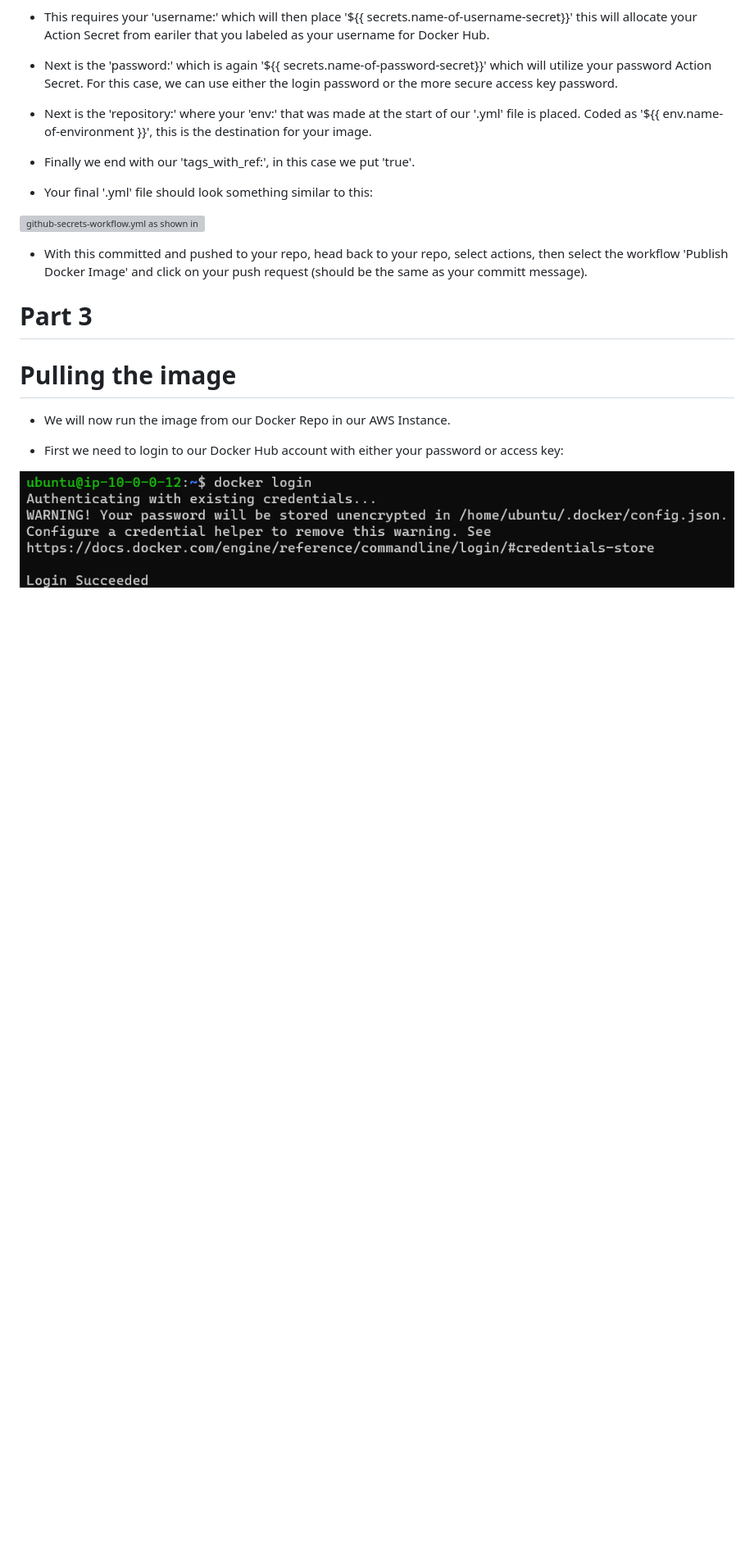
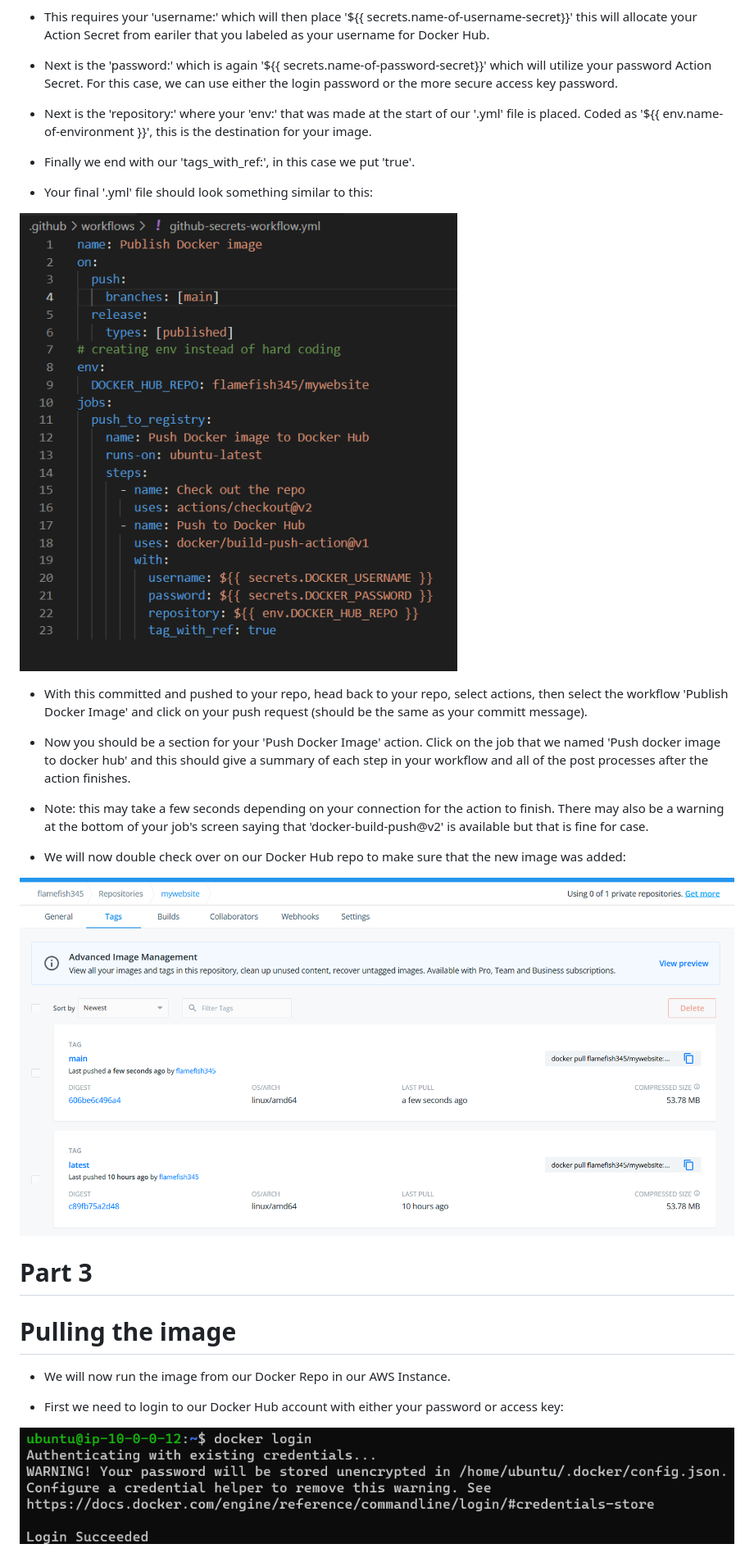
Before and after one commit to WSU-kduncan/cicd-flamefish345, a Markdown page: README.md, the part around the change printed below. Shown: that part at 82% size. GitHub-like rendering; blank space fills up the shorter version; grey boxes are pictures that could not be loaded.

```diff
--- a/README.md
+++ b/README.md
@@ -155,9 +155,17 @@
 
 - Your final '.yml' file should look something similar to this:
 
-![github-secrets-workflow.yml as shown in vs code](project6-22.png)
+![github-secrets-workflow.yml as shown in vs code](project-screenshots/project6-22.png)
 
 - With this committed and pushed to your repo, head back to your repo, select actions, then select the workflow 'Publish Docker Image' and click on your push request (should be the same as your committ message).
+
+- Now you should be a section for your 'Push Docker Image' action. Click on the job that we named 'Push docker image to docker hub' and this should give a summary of each step in your workflow and all of the post processes after the action finishes.
+
+- Note: this may take a few seconds depending on your connection for the action to finish. There may also be a warning at the bottom of your job's screen saying that 'docker-build-push@v2' is available but that is fine for case.
+
+- We will now double check over on our Docker Hub repo to make sure that the new image was added:
+
+![Docker hub repo with new image created by git hub action](project-screenshots/project6-21.png)
 
 # Part 3
 
```
Also changed, not shown: other parts of README.md (+14 -0 lines), project-screenshots/project6-24.png (added).
